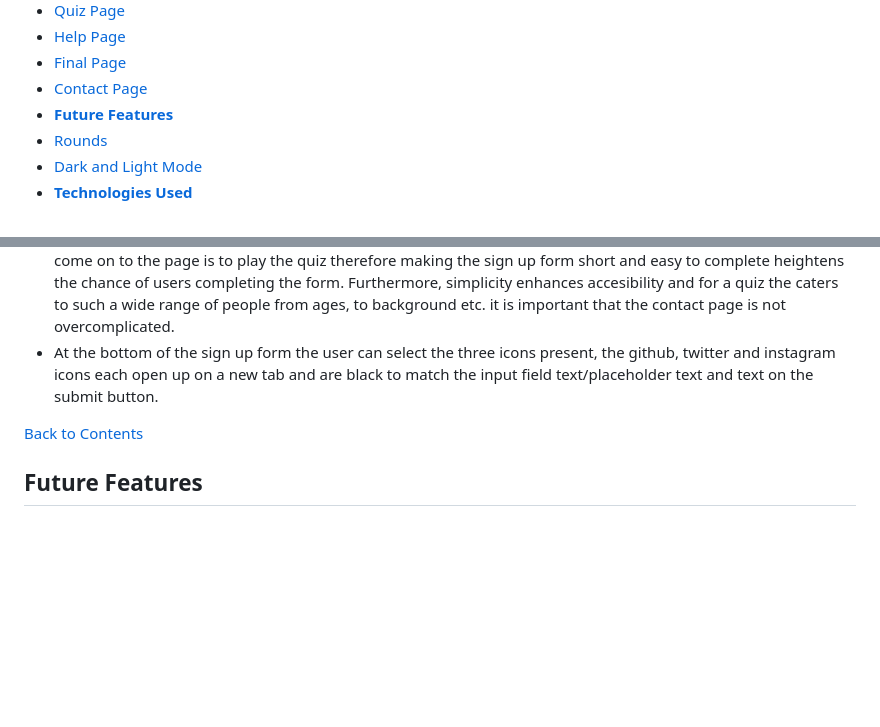
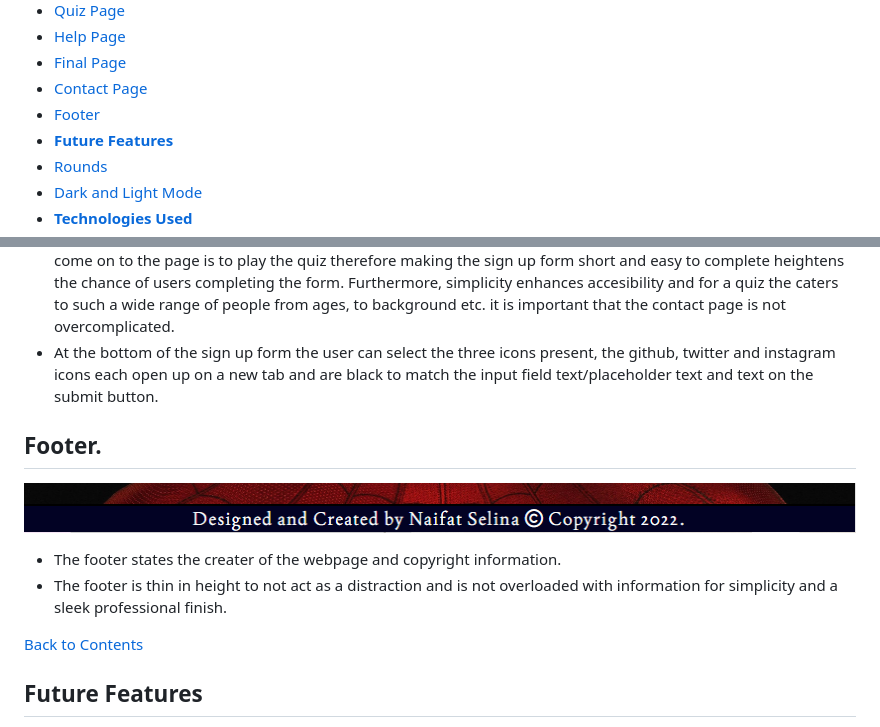
Before and after one commit to NaifatSelina/mysecondproject, a Markdown page: README.md, 2 parts joined by grey strips. Drawn GitHub-style; pictures changed too: assets/images/footer.png (added); blank space fills up the shorter version.

Commit message:
Add footer information to readme file

```diff
--- a/README.md
+++ b/README.md
@@ -24,6 +24,7 @@ You can view the live site here.- *link*
 * [Help Page](<#help-page>)
 * [Final Page](<#final-page>)
 * [Contact Page](<#contact-page>)
+* [Footer](<#footer>)
 * [**Future Features**](<#future-features>)
 * [Rounds](<#rounds>)
 * [Dark and Light Mode](<#dark-and-light-mode>)
@@ -118,6 +119,11 @@ The Spider-Man Super Quiz is designed to be fun, interactive, inclusive and easy
 - The sign up form is very minimalistic and quick to complete as I understand that the main reason users have come on to the page is to play the quiz therefore making the sign up form short and easy to complete heightens the chance of users completing the form. Furthermore, simplicity enhances accesibility and for a quiz the caters to such a wide range of people from ages, to background etc. it is important that the contact page is not overcomplicated.
 - At the bottom of the sign up form the user can select the three icons present, the github, twitter and instagram icons each open up on a new tab and are black to match the input field text/placeholder text and text on the submit button.
 
+## Footer.
+![footer](assets/images/footer.png)
+- The footer states the creater of the webpage and copyright information.
+- The footer is thin in height to not act as a distraction and is not overloaded with information for simplicity and a sleek professional finish.
+
 [Back to Contents](<#contents>)
 <!--future features-->
 ## Future Features
```
Also changed, not shown: other parts of README.md (+1 -1 lines).
